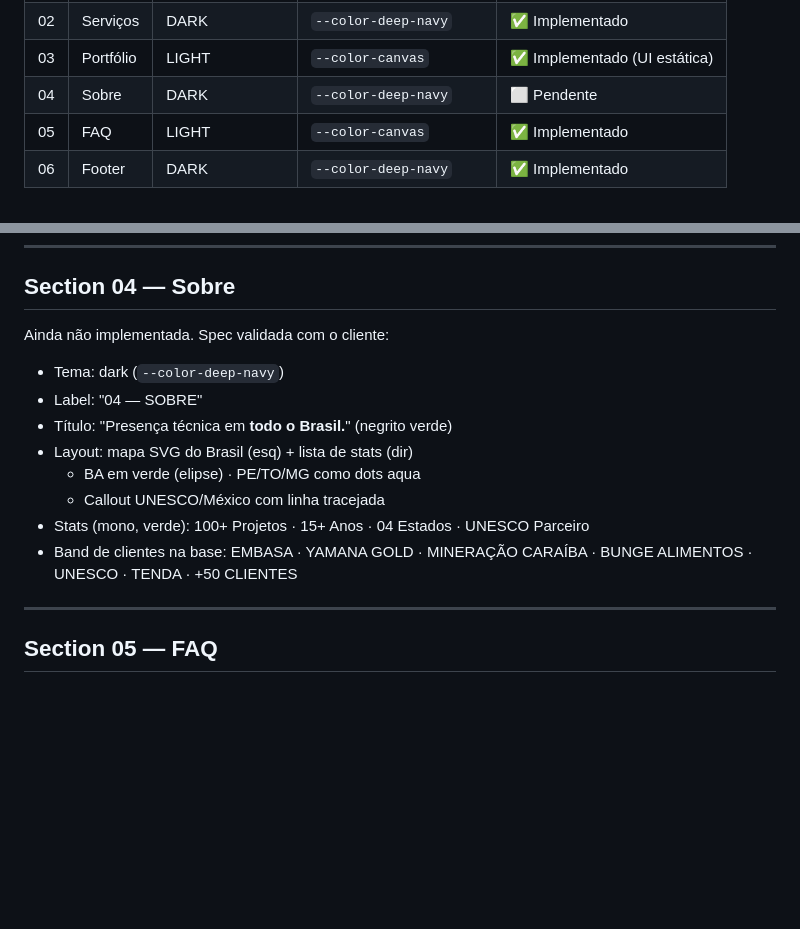
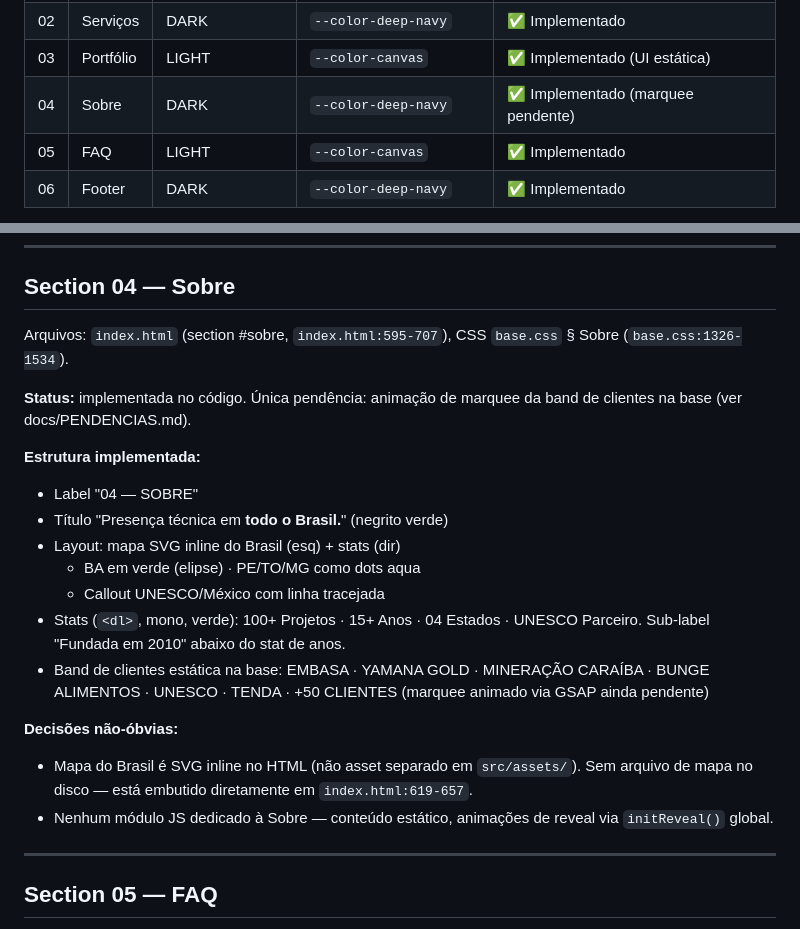
Before and after one commit to FerndsTech/Final-FjAmbiental, a Markdown page: docs/SECTIONS.md, 2 parts joined by grey strips. Drawn GitHub-style; blank space fills up the shorter version.

Commit message:
docs: corrige SECTIONS.md - Sobre implementada, footer reorganizado

```diff
--- a/docs/SECTIONS.md
+++ b/docs/SECTIONS.md
@@ -20,7 +20,7 @@ tratamento visual seguidas.
 | 01  | Hero      | DARK cinemático | Foto drone + overlay 40% | ✅ Implementado               |
 | 02  | Serviços  | DARK            | `--color-deep-navy`      | ✅ Implementado               |
 | 03  | Portfólio | LIGHT           | `--color-canvas`         | ✅ Implementado (UI estática) |
-| 04  | Sobre     | DARK            | `--color-deep-navy`      | ⬜ Pendente                   |
+| 04  | Sobre     | DARK            | `--color-deep-navy`      | ✅ Implementado (marquee pendente) |
 | 05  | FAQ       | LIGHT           | `--color-canvas`         | ✅ Implementado               |
 | 06  | Footer    | DARK            | `--color-deep-navy`      | ✅ Implementado               |
 
@@ -100,17 +100,31 @@ CSS `base.css` § Portfólio.
 
 ## Section 04 — Sobre
 
-Ainda não implementada. Spec validada com o cliente:
+Arquivos: `index.html` (section #sobre, `index.html:595-707`),
+CSS `base.css` § Sobre (`base.css:1326-1534`).
 
-- Tema: dark (`--color-deep-navy`)
-- Label: "04 — SOBRE"
-- Título: "Presença técnica em **todo o Brasil.**" (negrito verde)
-- Layout: mapa SVG do Brasil (esq) + lista de stats (dir)
+**Status:** implementada no código. Única pendência: animação de marquee
+da band de clientes na base (ver docs/PENDENCIAS.md).
+
+**Estrutura implementada:**
+
+- Label "04 — SOBRE"
+- Título "Presença técnica em **todo o Brasil.**" (negrito verde)
+- Layout: mapa SVG inline do Brasil (esq) + stats (dir)
   - BA em verde (elipse) · PE/TO/MG como dots aqua
   - Callout UNESCO/México com linha tracejada
-- Stats (mono, verde): 100+ Projetos · 15+ Anos · 04 Estados · UNESCO Parceiro
-- Band de clientes na base: EMBASA · YAMANA GOLD · MINERAÇÃO CARAÍBA ·
-  BUNGE ALIMENTOS · UNESCO · TENDA · +50 CLIENTES
+- Stats (`<dl>`, mono, verde): 100+ Projetos · 15+ Anos · 04 Estados ·
+  UNESCO Parceiro. Sub-label "Fundada em 2010" abaixo do stat de anos.
+- Band de clientes estática na base: EMBASA · YAMANA GOLD · MINERAÇÃO
+  CARAÍBA · BUNGE ALIMENTOS · UNESCO · TENDA · +50 CLIENTES
+  (marquee animado via GSAP ainda pendente)
+
+**Decisões não-óbvias:**
+
+- Mapa do Brasil é SVG inline no HTML (não asset separado em `src/assets/`).
+  Sem arquivo de mapa no disco — está embutido diretamente em `index.html:619-657`.
+- Nenhum módulo JS dedicado à Sobre — conteúdo estático, animações de
+  reveal via `initReveal()` global.
 
 ---
 
```
Also changed, not shown: other parts of docs/SECTIONS.md (+5 -6 lines).
